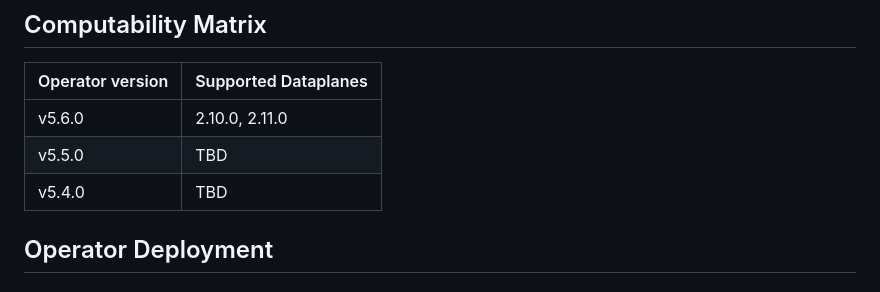
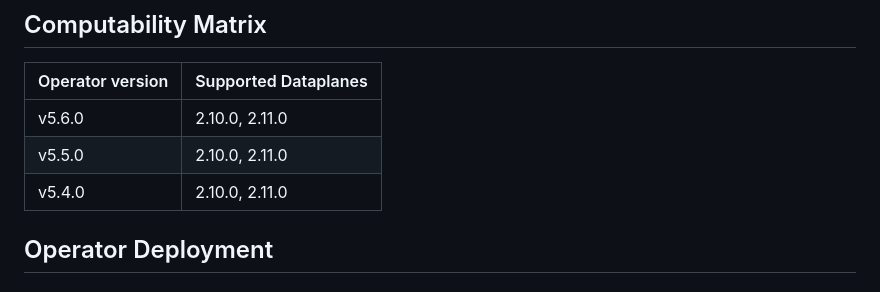
Before and after one commit to octarinesec/octarine-operator, a Markdown page: README.md, the part around the change. GitHub-like rendering.

```diff
--- a/README.md
+++ b/README.md
@@ -17,8 +17,8 @@ The Carbon Black Cloud Container Operator utilizes the operator-framework to cre
 | Operator version| Supported Dataplanes |
 |-----------------|----------------------|
 | v5.6.0          | 2.10.0, 2.11.0       |
-| v5.5.0          | TBD       |
-| v5.4.0          | TBD       |
+| v5.5.0          | 2.10.0, 2.11.0       |
+| v5.4.0          | 2.10.0, 2.11.0       |
 
 ## Operator Deployment
 
```
